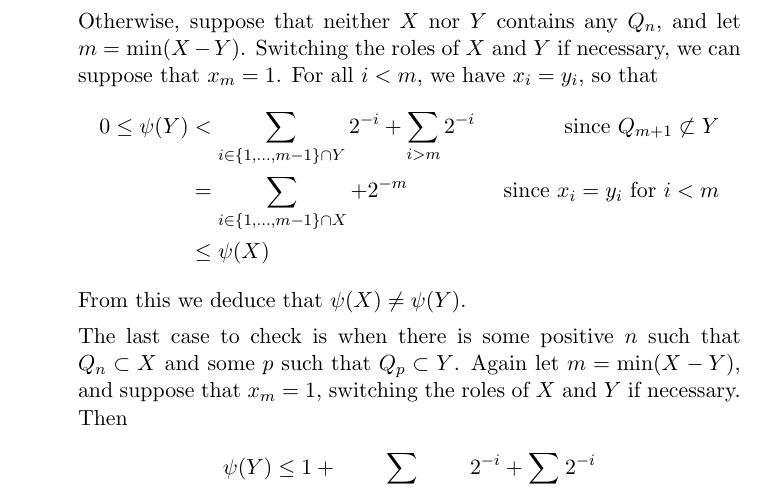
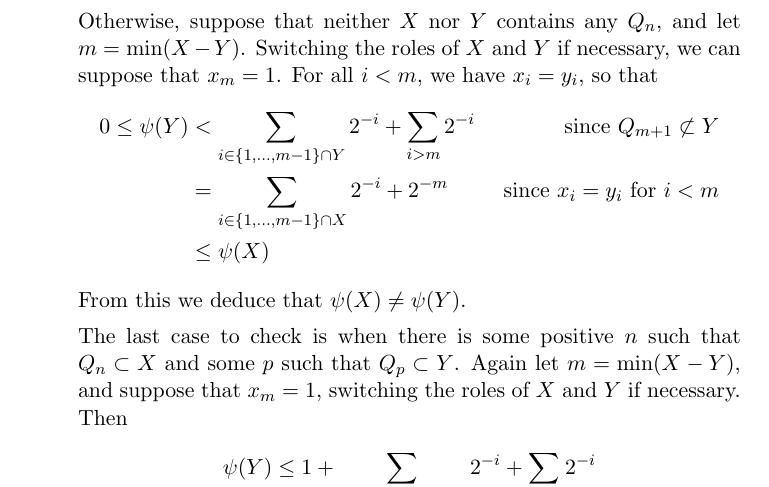
Before and after one commit to Jaetan/topo-exos, a LaTeX document (src/exo_1_9_8.tex): part of page 2 of 2, cut so that both start at the same text. Compiled offline with pdfLaTeX.

Commit message:
Fix typo

```diff
--- a/src/exo_1_9_8.tex
+++ b/src/exo_1_9_8.tex
@@ -76,7 +76,7 @@
       Switching the roles of $X$ and $Y$ if necessary, we can suppose that $x_m = 1$. For all $i < m$, we have $x_i = y_i$, so that
       \begin{align*}
         0 \leq \psi ( Y ) &< \sum_{i \in \{ 1, \dotsc, m - 1 \} \cap Y} 2^{- i} + \sum_{i > m} 2^{- i} &\text{ since } Q_{m + 1} \not\subset Y \\
-        &= \sum_{i \in \{ 1, \dotsc, m - 1 \} \cap X} + 2^{- m} &\text{ since } x_i = y_i \text{ for } i < m \\
+        &= \sum_{i \in \{ 1, \dotsc, m - 1 \} \cap X} 2^{-i} + 2^{- m} &\text{ since } x_i = y_i \text{ for } i < m \\
         &\leq \psi ( X )
       \end{align*}
       From this we deduce that $\psi ( X ) \neq \psi ( Y )$.
```
Also changed, not shown: pdf/exo_1_9_8.pdf.
